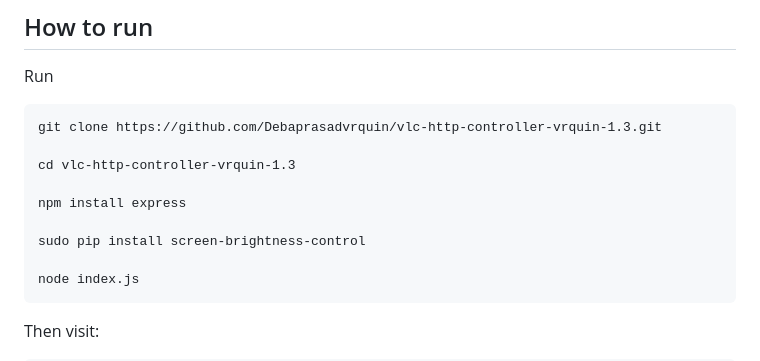
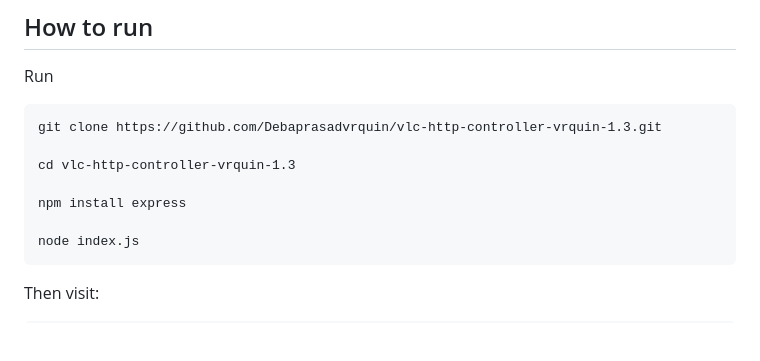
Before and after one commit to Debaprasadvrquin/vlc-http-controller-vrquin-1.3, a Markdown page: README.md, the part around the change. Rendered like a GitHub page; blank space fills up the shorter version.

```diff
--- a/README.md
+++ b/README.md
@@ -32,8 +32,6 @@ Run
     cd vlc-http-controller-vrquin-1.3
 
     npm install express
-
-    sudo pip install screen-brightness-control
 
     node index.js
 
```
